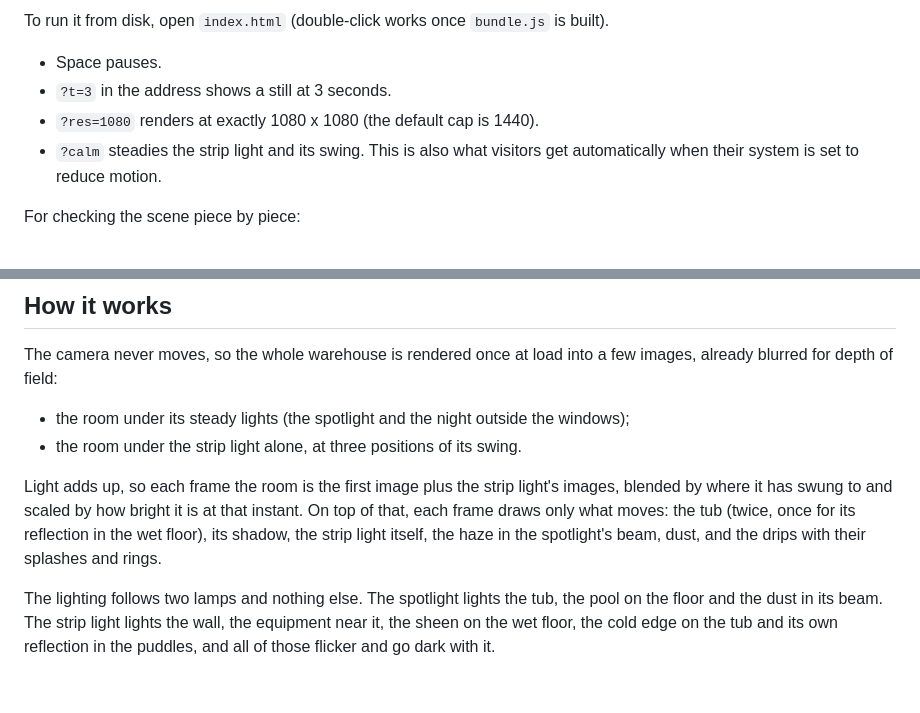
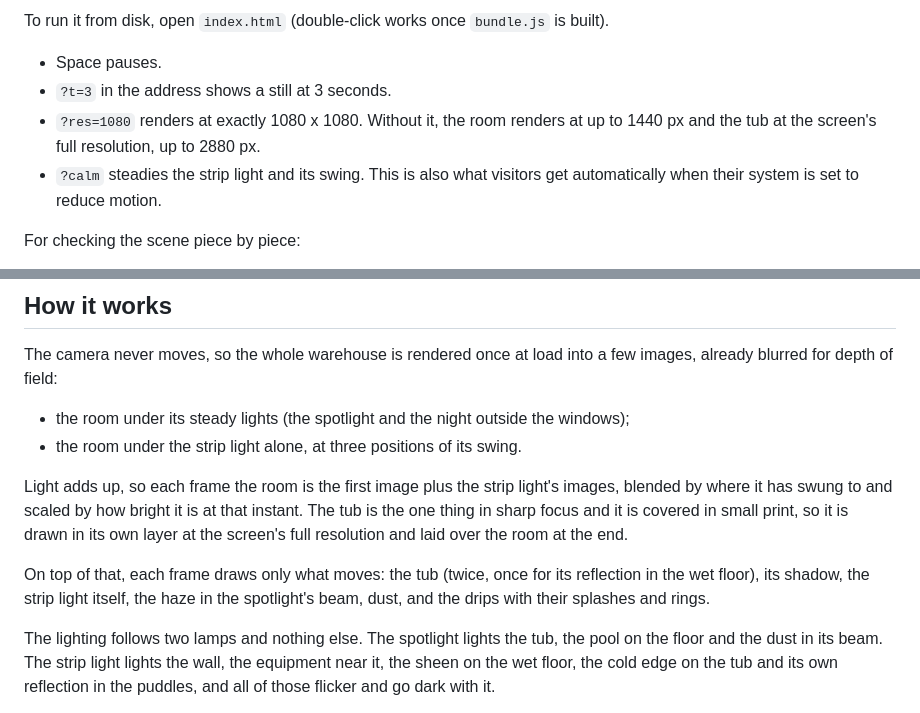
Before and after one commit to BDEfvox/the-one-preworkout, a Markdown page: README.md, 2 parts joined by grey strips. Rendered like a GitHub page; blank space fills up the shorter version.

```diff
--- a/README.md
+++ b/README.md
@@ -10,7 +10,7 @@ To run it from disk, open `index.html` (double-click works once `bundle.js` is b
 
 - Space pauses.
 - `?t=3` in the address shows a still at 3 seconds.
-- `?res=1080` renders at exactly 1080 x 1080 (the default cap is 1440).
+- `?res=1080` renders at exactly 1080 x 1080. Without it, the room renders at up to 1440 px and the tub at the screen's full resolution, up to 2880 px.
 - `?calm` steadies the strip light and its swing. This is also what visitors get automatically when their system is set to reduce motion.
 
 For checking the scene piece by piece:
@@ -25,7 +25,9 @@ The camera never moves, so the whole warehouse is rendered once at load into a f
 - the room under its steady lights (the spotlight and the night outside the windows);
 - the room under the strip light alone, at three positions of its swing.
 
-Light adds up, so each frame the room is the first image plus the strip light's images, blended by where it has swung to and scaled by how bright it is at that instant. On top of that, each frame draws only what moves: the tub (twice, once for its reflection in the wet floor), its shadow, the strip light itself, the haze in the spotlight's beam, dust, and the drips with their splashes and rings.
+Light adds up, so each frame the room is the first image plus the strip light's images, blended by where it has swung to and scaled by how bright it is at that instant. The tub is the one thing in sharp focus and it is covered in small print, so it is drawn in its own layer at the screen's full resolution and laid over the room at the end.
+
+On top of that, each frame draws only what moves: the tub (twice, once for its reflection in the wet floor), its shadow, the strip light itself, the haze in the spotlight's beam, dust, and the drips with their splashes and rings.
 
 The lighting follows two lamps and nothing else. The spotlight lights the tub, the pool on the floor and the dust in its beam. The strip light lights the wall, the equipment near it, the sheen on the wet floor, the cold edge on the tub and its own reflection in the puddles, and all of those flicker and go dark with it.
 
```
Also changed, not shown: CHANGES.md (+16 -1 lines), docs/text-before-after.png (added), preview.jpg, 6 other files.
